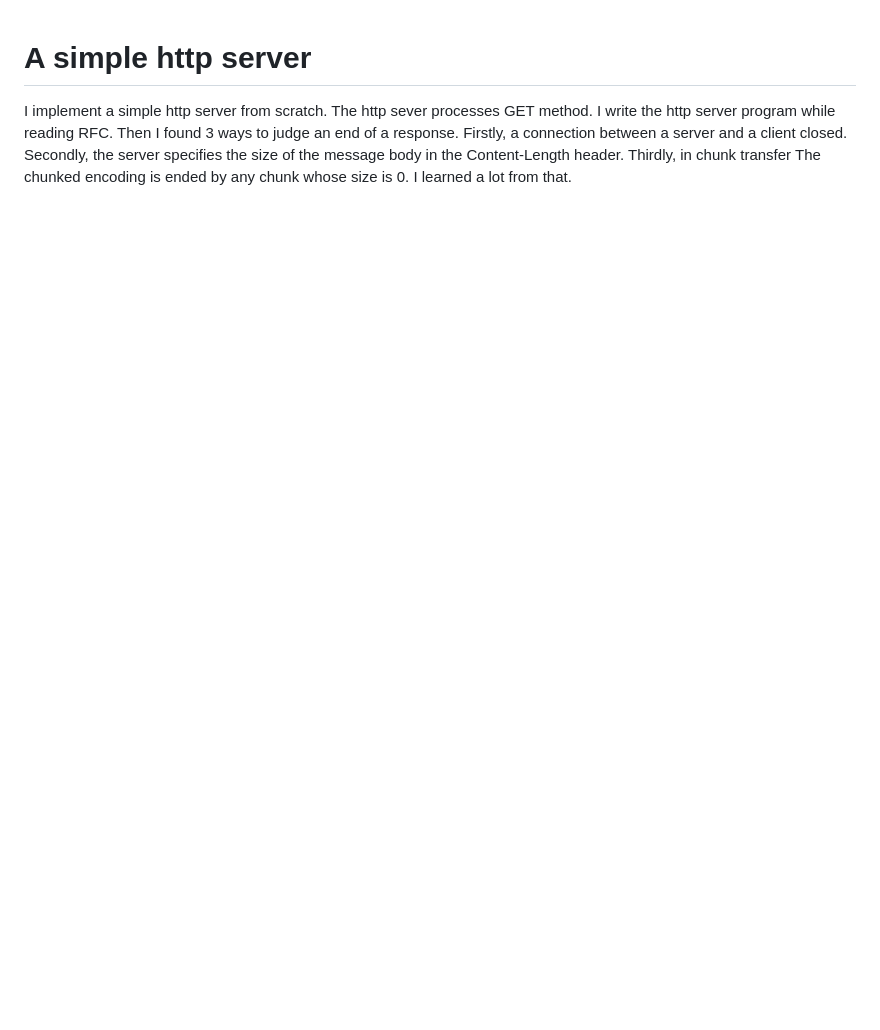
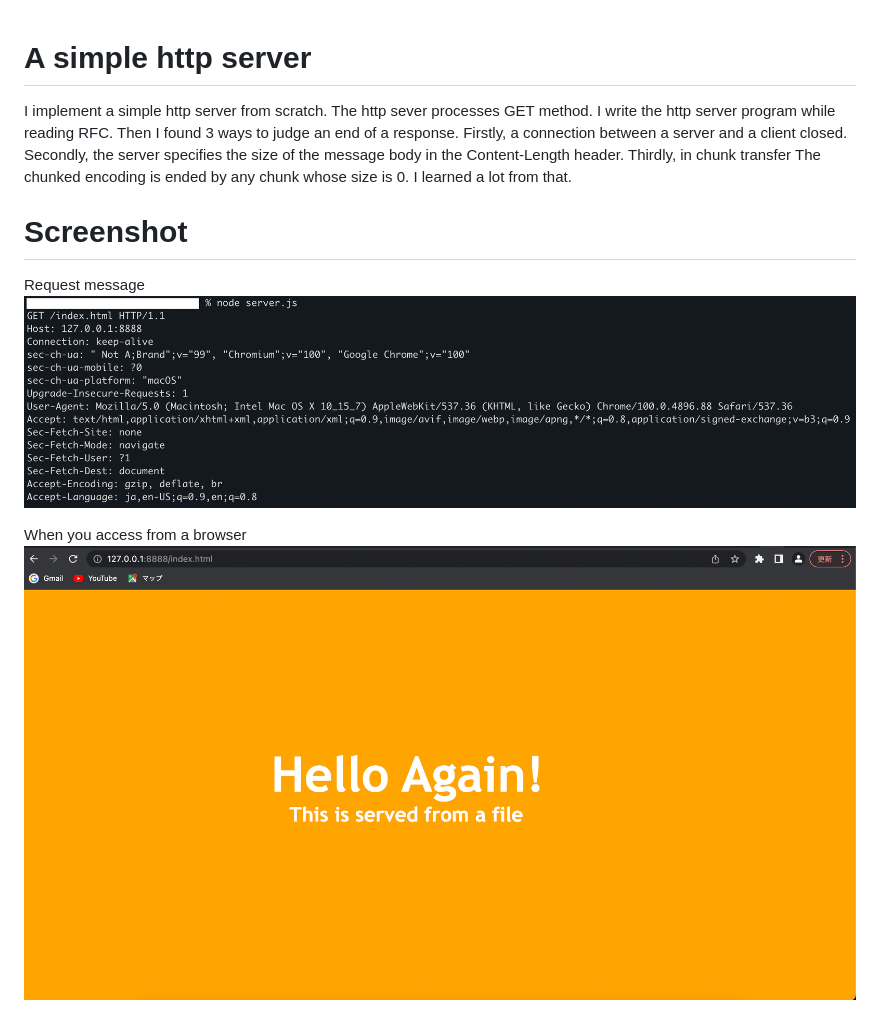
Before and after one commit to amoyR/TCP-4, a Markdown page: README.md, the part around the change. Drawn GitHub-style; pictures changed too: database/img/http-server-req.png (added), database/img/index.png (added); blank space fills up the shorter version.

```diff
--- a/README.md
+++ b/README.md
@@ -2,3 +2,10 @@
 I implement a simple http server from scratch. The http sever processes GET method. I write the http server program while reading RFC. Then I found 3 ways to judge an end of a response.
 Firstly, a connection between a server and a client closed. Secondly, the server specifies the size of the message body in the Content-Length header. Thirdly, in chunk transfer The chunked encoding is ended by any chunk whose size is 0.
 I learned a lot from that.
+
+# Screenshot
+Request message
+![](database/img/http-server-req.png)
+
+When you access from a browser
+![](database/img/index.png)
```
Also changed, not shown: database/img/test.jpeg (added), database/img/test2.jpeg (added), database/test.jpeg (added), 5 other files.
